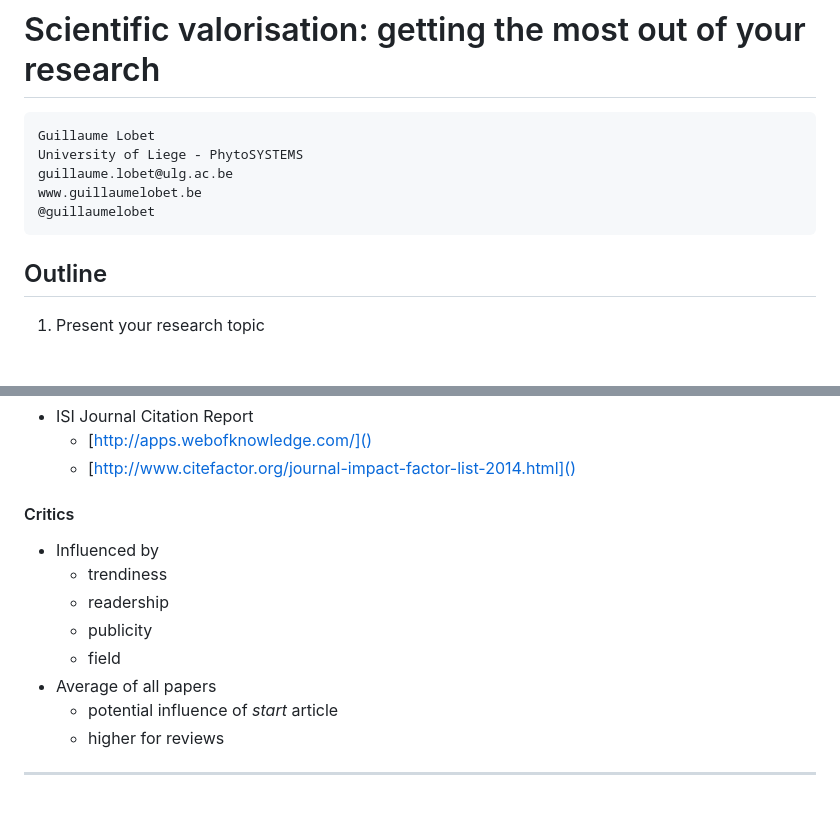
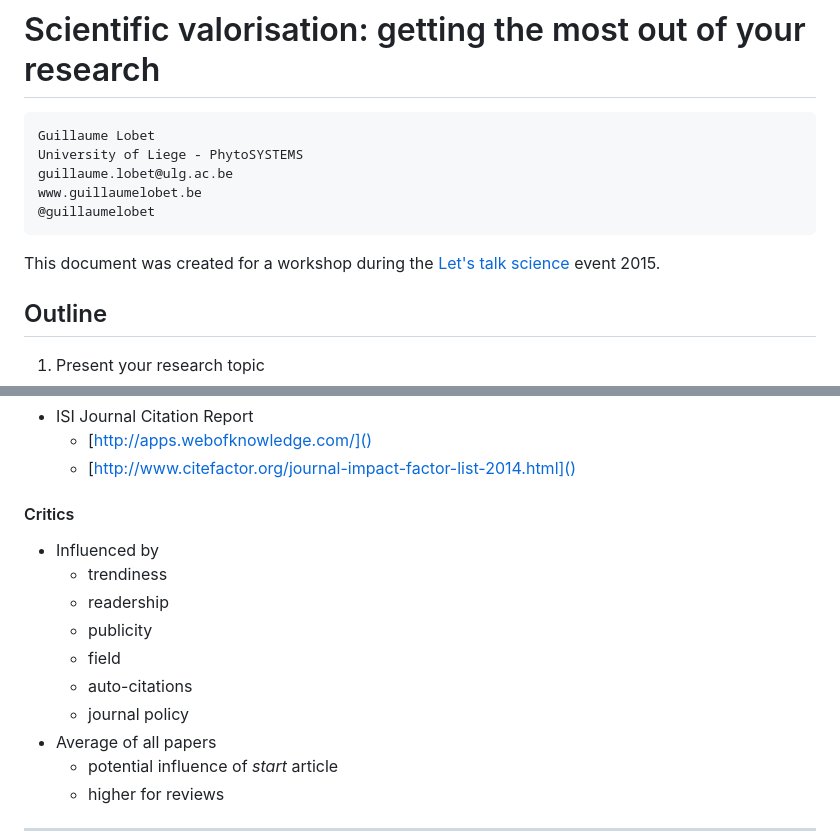
Before and after one commit to guillaumelobet/science_valorisation, a Markdown page: readme.md, 2 parts joined by grey strips. Rendered like a GitHub page; blank space fills up the shorter version.

```diff
--- a/readme.md
+++ b/readme.md
@@ -6,6 +6,8 @@
 	www.guillaumelobet.be
 	@guillaumelobet
 
+
+This document was created for a workshop during the [Let's talk science](http://letstalkscience.be/) event 2015.
 
 
 ## Outline
@@ -60,11 +70,14 @@ $$IF = {n_{citations} \over n_{papers}}$$
 
 #### Critics
 
+
 - Influenced by
 	- trendiness
 	- readership
 	- publicity
 	- field
+	- auto-citations
+	- journal policy
 - Average of all papers
 	- potential influence of *start* article
 	- higher for reviews
```
Also changed, not shown: other parts of readme.md (+39 -1 lines), images/figure3.png (added).
